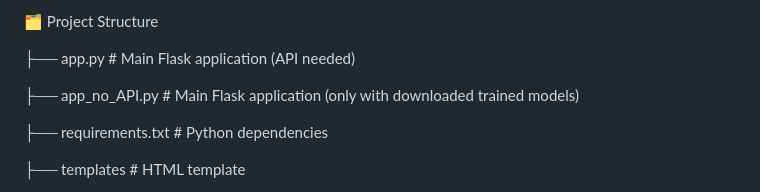
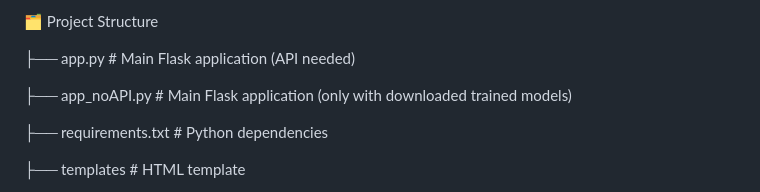
Before and after one commit to Diana1800/ContextualQnA-Text-AudioBot, a Markdown page: README.md, the part around the change. GitHub-like rendering.

```diff
--- a/README.md
+++ b/README.md
@@ -48,7 +48,7 @@ History: Each interaction (both question and answer) is stored and displayed in
 
 ├── app.py                # Main Flask application (API needed)
 
-├── app_no_API.py                # Main Flask application (only with downloaded trained models)
+├── app_noAPI.py          # Main Flask application (only with downloaded trained models)
 
 ├── requirements.txt      # Python dependencies
 
```
